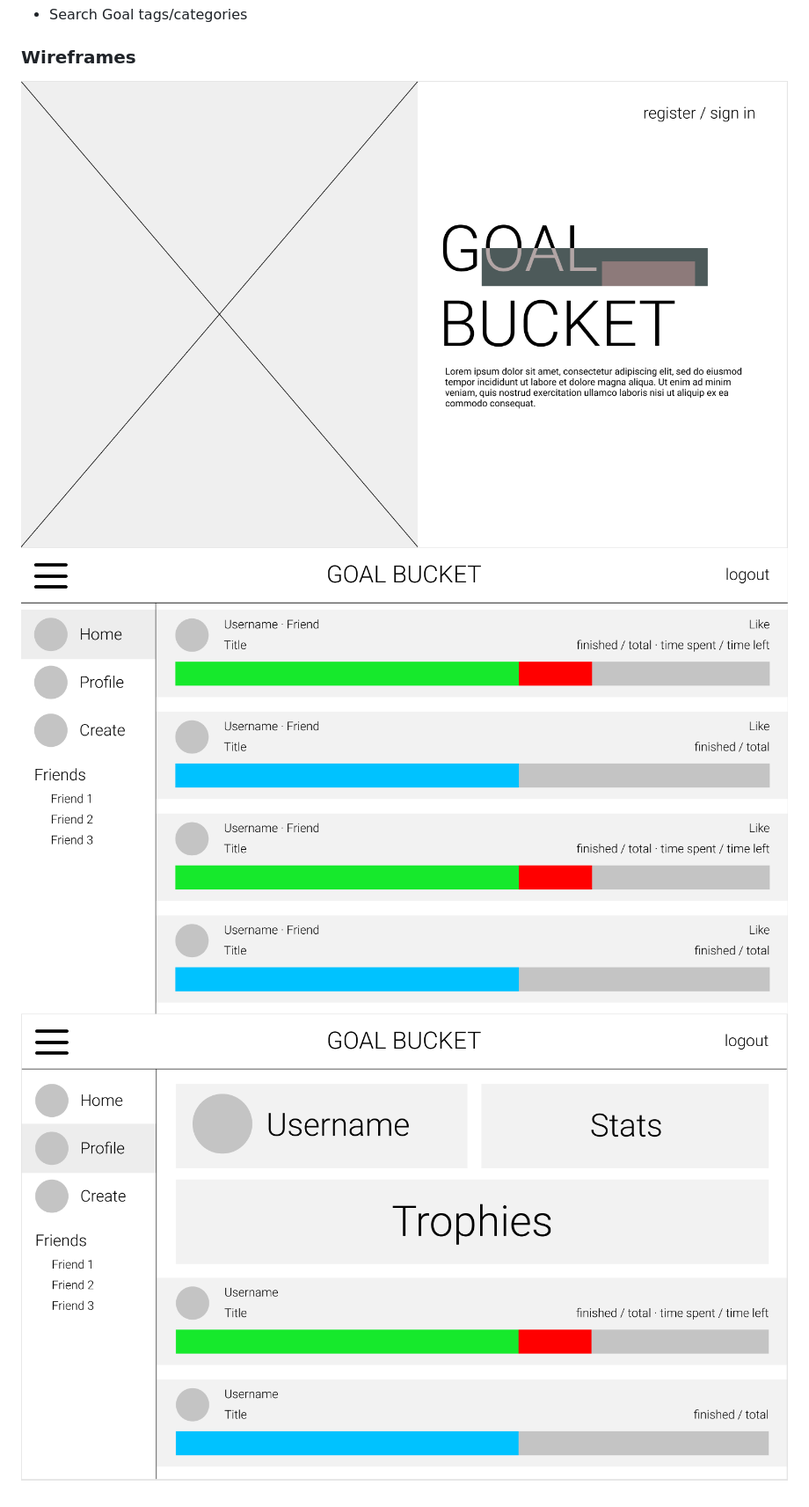
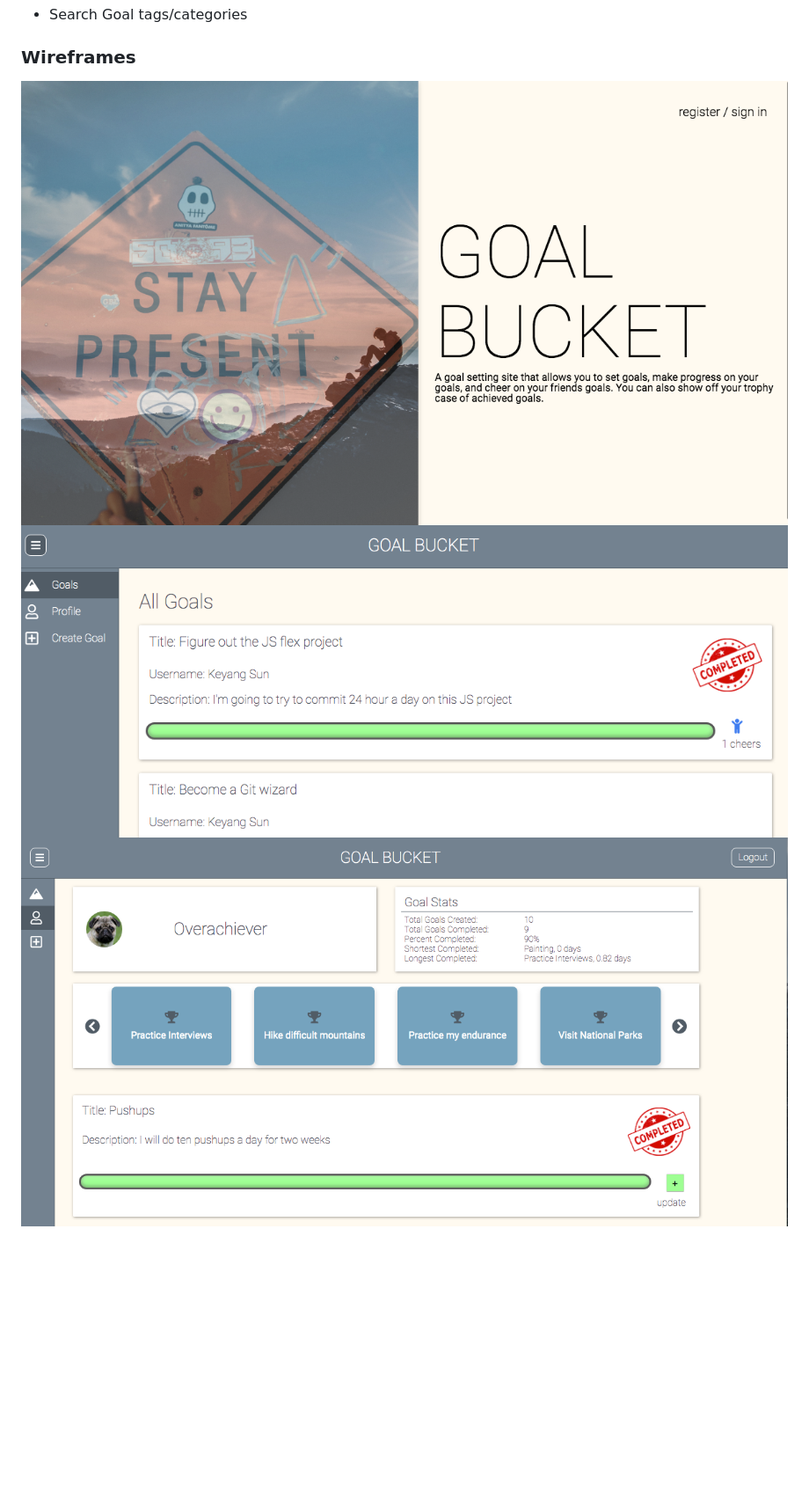
Before and after one commit to doittherailway/GoalBucket, a Markdown page: README.md, the part around the change. Shown: that part at 88% size. GitHub-like rendering; pictures changed too: images/Feed_live.png (added), images/Profile_live.png (added), images/Splash_live.png (added); blank space fills up the shorter version.

```diff
--- a/README.md
+++ b/README.md
@@ -66,6 +66,6 @@ Technical Challenges:
 * Search Goal tags/categories
 
 ### Wireframes
-![alt text](https://raw.githubusercontent.com/doittherailway/GoalBucket/master/images/Splash.png "Splash")
-![alt text](https://raw.githubusercontent.com/doittherailway/GoalBucket/master/images/Feed.png "Feed")
-![alt text](https://raw.githubusercontent.com/doittherailway/GoalBucket/master/images/Profile.png "Profile")
+![alt text](https://raw.githubusercontent.com/doittherailway/GoalBucket/master/images/Splash_live.png "Splash")
+![alt text](https://raw.githubusercontent.com/doittherailway/GoalBucket/master/images/Feed_live.png "Feed")
+![alt text](https://raw.githubusercontent.com/doittherailway/GoalBucket/master/images/Profile_live.png "Profile")
```
